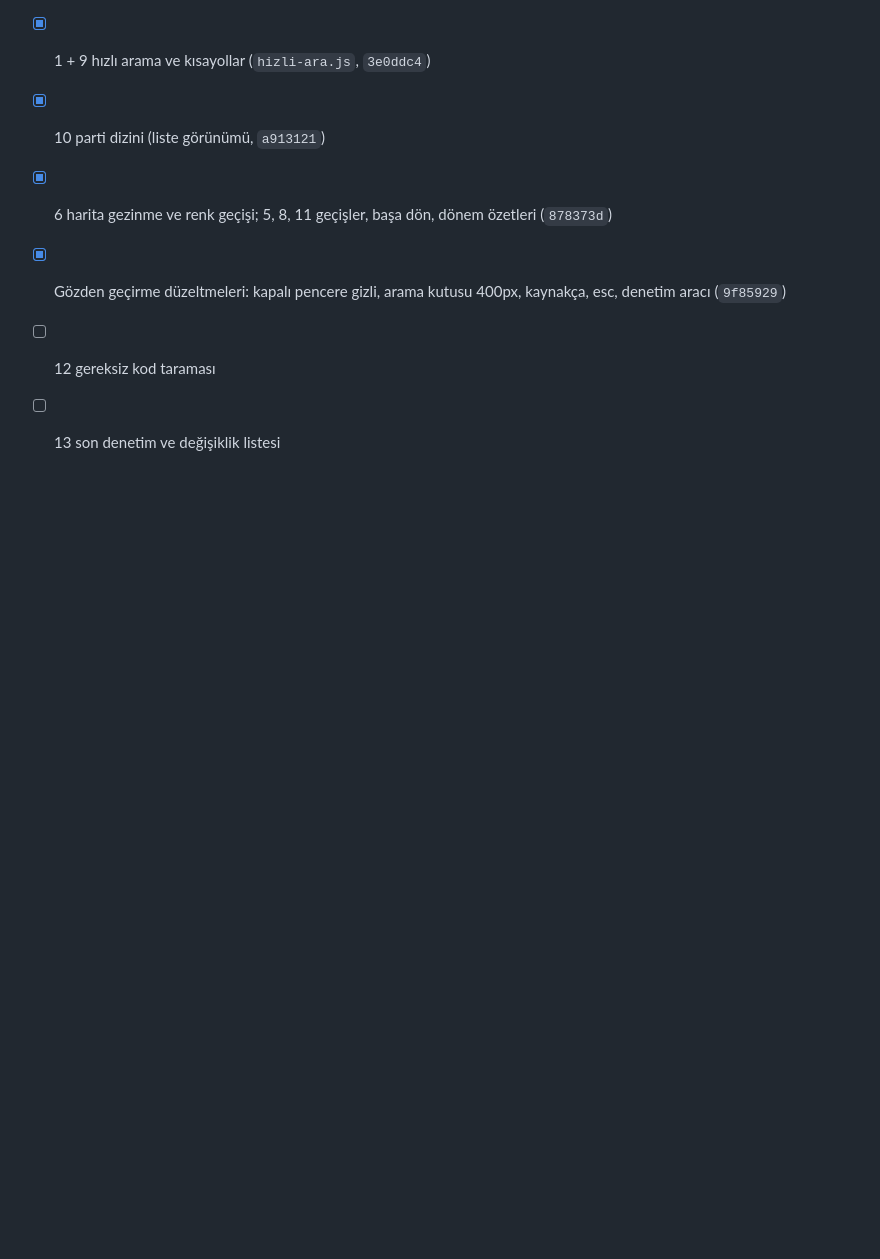
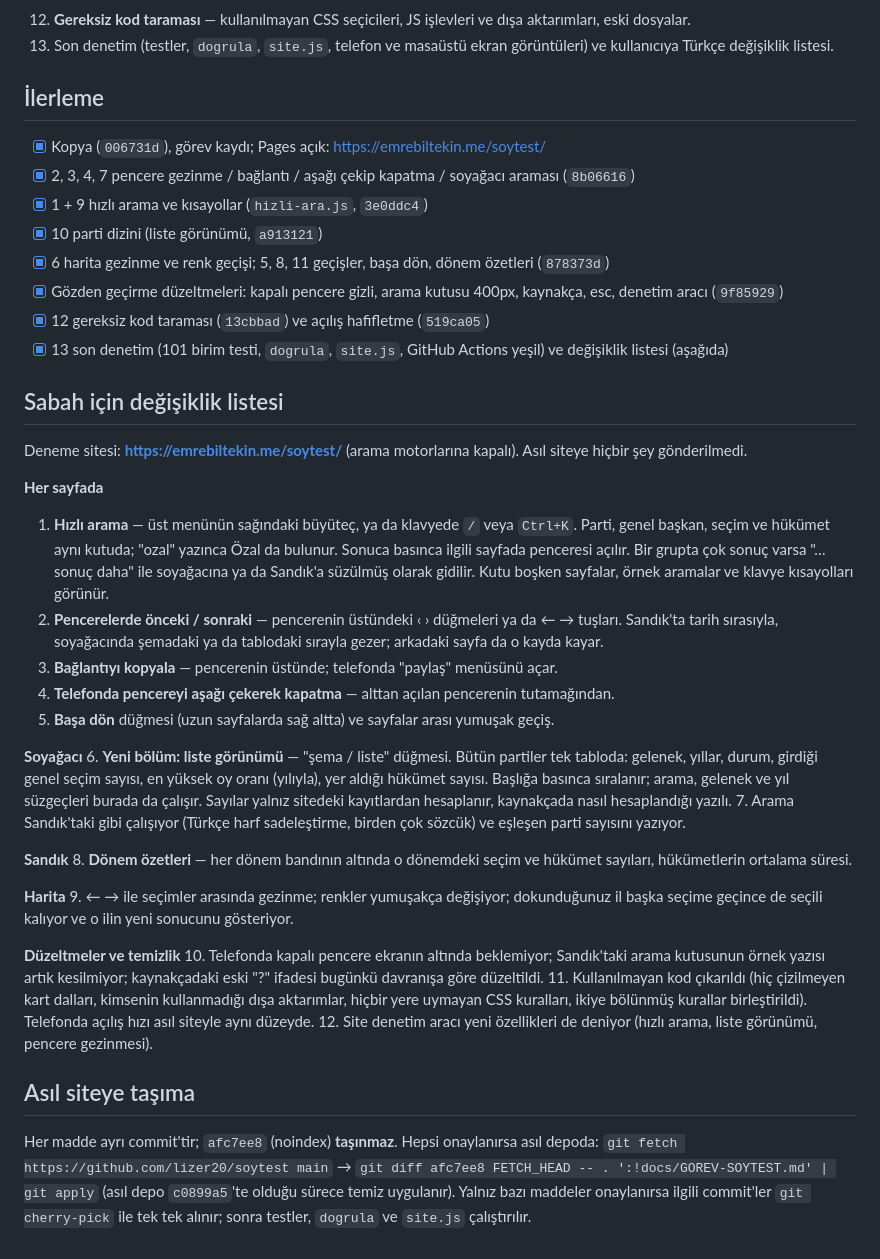
Before and after one commit to lizer20/soytest, a Markdown page: docs/GOREV-SOYTEST.md, the part around the change. Rendered like a GitHub page; blank space fills up the shorter version.

Commit message:
Görev kaydı: sabah için değişiklik listesi ve asıl siteye taşıma notu
Co-Authored-By: Claude Opus 5.5 <noreply@anthropic.com>
Claude-Session: https://claude.ai/code/session_01PJa2XJKczYburY33e48ofT

```diff
--- a/docs/GOREV-SOYTEST.md
+++ b/docs/GOREV-SOYTEST.md
@@ -55,5 +55,48 @@
 - [x] 10 parti dizini (liste görünümü, `a913121`)
 - [x] 6 harita gezinme ve renk geçişi; 5, 8, 11 geçişler, başa dön, dönem özetleri (`878373d`)
 - [x] Gözden geçirme düzeltmeleri: kapalı pencere gizli, arama kutusu 400px, kaynakça, esc, denetim aracı (`9f85929`)
-- [ ] 12 gereksiz kod taraması
-- [ ] 13 son denetim ve değişiklik listesi
+- [x] 12 gereksiz kod taraması (`13cbbad`) ve açılış hafifletme (`519ca05`)
+- [x] 13 son denetim (101 birim testi, `dogrula`, `site.js`, GitHub Actions yeşil) ve değişiklik listesi (aşağıda)
+
+## Sabah için değişiklik listesi
+
+Deneme sitesi: **https://emrebiltekin.me/soytest/** (arama motorlarına kapalı). Asıl siteye hiçbir şey gönderilmedi.
+
+**Her sayfada**
+1. **Hızlı arama** — üst menünün sağındaki büyüteç, ya da klavyede `/` veya `Ctrl+K`. Parti, genel başkan,
+   seçim ve hükümet aynı kutuda; "ozal" yazınca Özal da bulunur. Sonuca basınca ilgili sayfada penceresi açılır.
+   Bir grupta çok sonuç varsa "… sonuç daha" ile soyağacına ya da Sandık'a süzülmüş olarak gidilir.
+   Kutu boşken sayfalar, örnek aramalar ve klavye kısayolları görünür.
+2. **Pencerelerde önceki / sonraki** — pencerenin üstündeki ‹ › düğmeleri ya da ← → tuşları. Sandık'ta tarih
+   sırasıyla, soyağacında şemadaki ya da tablodaki sırayla gezer; arkadaki sayfa da o kayda kayar.
+3. **Bağlantıyı kopyala** — pencerenin üstünde; telefonda "paylaş" menüsünü açar.
+4. **Telefonda pencereyi aşağı çekerek kapatma** — alttan açılan pencerenin tutamağından.
+5. **Başa dön** düğmesi (uzun sayfalarda sağ altta) ve sayfalar arası yumuşak geçiş.
+
+**Soyağacı**
+6. **Yeni bölüm: liste görünümü** — "şema / liste" düğmesi. Bütün partiler tek tabloda: gelenek, yıllar, durum,
+   girdiği genel seçim sayısı, en yüksek oy oranı (yılıyla), yer aldığı hükümet sayısı. Başlığa basınca sıralanır;
+   arama, gelenek ve yıl süzgeçleri burada da çalışır. Sayılar yalnız sitedeki kayıtlardan hesaplanır, kaynakçada
+   nasıl hesaplandığı yazılı.
+7. Arama Sandık'taki gibi çalışıyor (Türkçe harf sadeleştirme, birden çok sözcük) ve eşleşen parti sayısını yazıyor.
+
+**Sandık**
+8. **Dönem özetleri** — her dönem bandının altında o dönemdeki seçim ve hükümet sayıları, hükümetlerin ortalama süresi.
+
+**Harita**
+9. ← → ile seçimler arasında gezinme; renkler yumuşakça değişiyor; dokunduğunuz il başka seçime geçince de
+   seçili kalıyor ve o ilin yeni sonucunu gösteriyor.
+
+**Düzeltmeler ve temizlik**
+10. Telefonda kapalı pencere ekranın altında beklemiyor; Sandık'taki arama kutusunun örnek yazısı artık kesilmiyor;
+    kaynakçadaki eski "?" ifadesi bugünkü davranışa göre düzeltildi.
+11. Kullanılmayan kod çıkarıldı (hiç çizilmeyen kart dalları, kimsenin kullanmadığı dışa aktarımlar, hiçbir yere
+    uymayan CSS kuralları, ikiye bölünmüş kurallar birleştirildi). Telefonda açılış hızı asıl siteyle aynı düzeyde.
+12. Site denetim aracı yeni özellikleri de deniyor (hızlı arama, liste görünümü, pencere gezinmesi).
+
+## Asıl siteye taşıma
+
+Her madde ayrı commit'tir; `afc7ee8` (noindex) **taşınmaz**. Hepsi onaylanırsa asıl depoda:
+`git fetch https://github.com/lizer20/soytest main` → `git diff afc7ee8 FETCH_HEAD -- . ':!docs/GOREV-SOYTEST.md' | git apply`
+(asıl depo `c0899a5`'te olduğu sürece temiz uygulanır). Yalnız bazı maddeler onaylanırsa ilgili commit'ler
+`git cherry-pick` ile tek tek alınır; sonra testler, `dogrula` ve `site.js` çalıştırılır.
```
